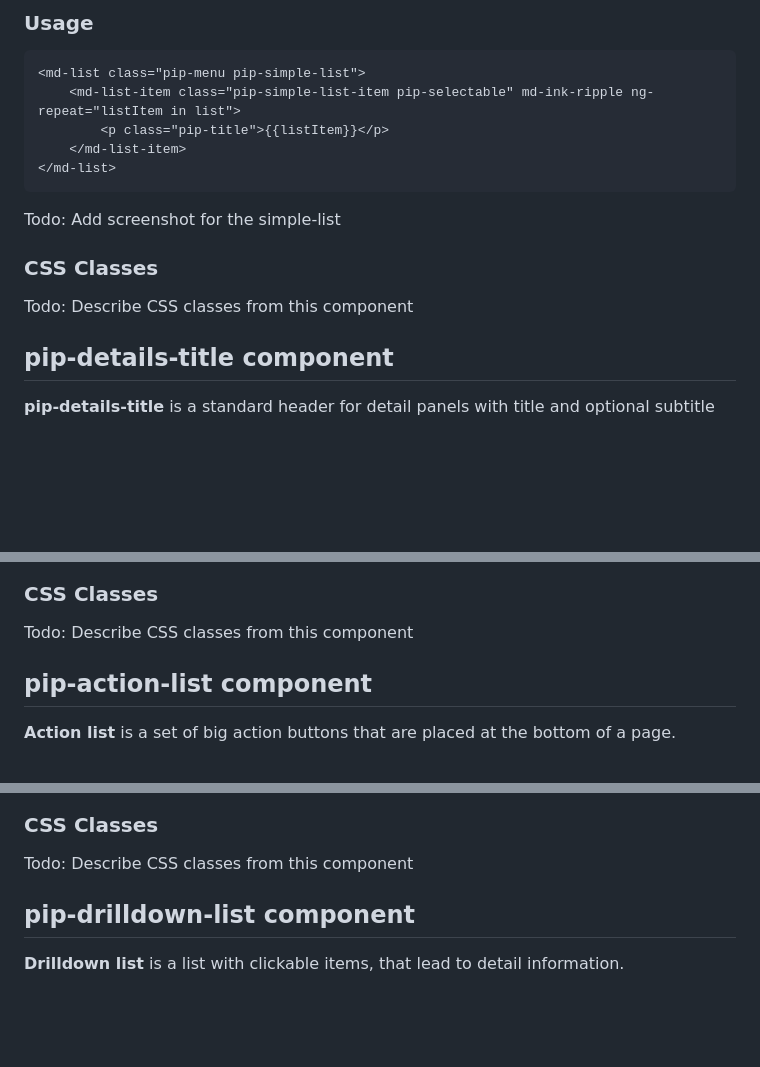
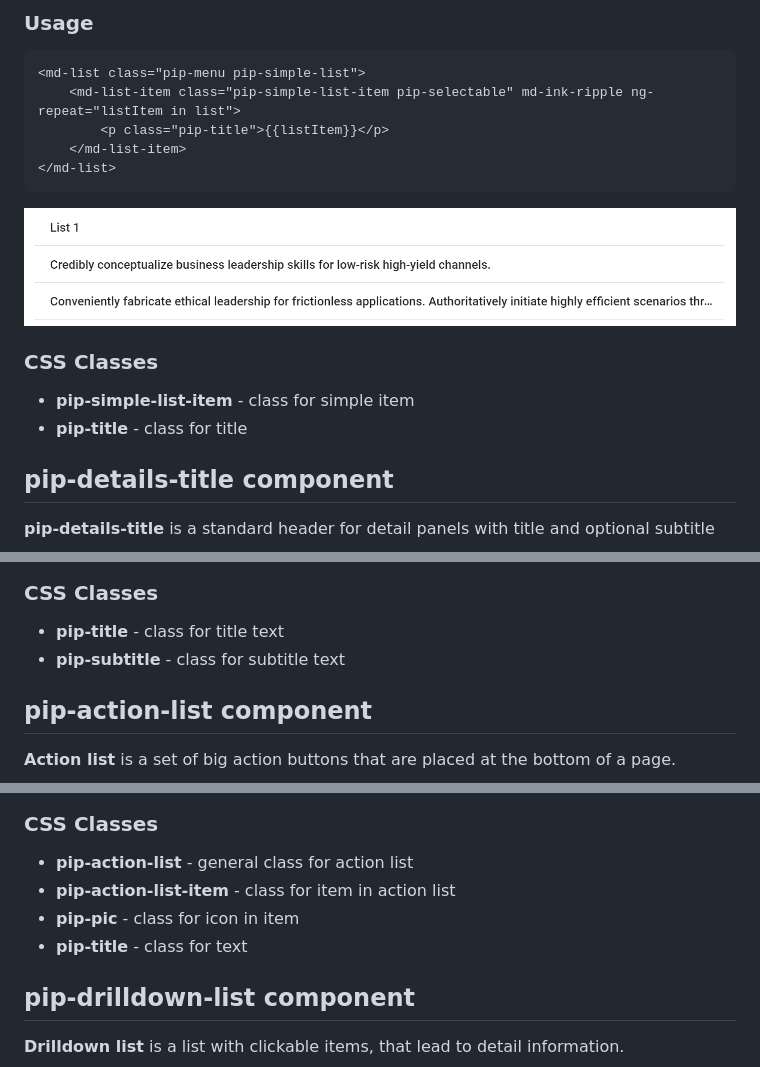
Before and after one commit to pip-webui/pip-webui-css, a Markdown page: doc/UsersGuide.md, 3 parts joined by grey strips. Drawn GitHub-style; pictures changed too: doc/images/img-simple-list.png (added); blank space fills up the shorter version.

Commit message:
update UsersGuides.md

````diff
--- a/doc/UsersGuide.md
+++ b/doc/UsersGuide.md
@@ -480,11 +480,11 @@ Todo: Describe CSS classes from this component
 </md-list>
 ```
 
-Todo: Add screenshot for the simple-list
+<img src="images/img-simple-list.png"/>
 
 ### CSS Classes
-Todo: Describe CSS classes from this component
-
+* **pip-simple-list-item** - class for simple item
+* **pip-title** - class for title
 
 ## <a name="details_title"></a> pip-details-title component
 
@@ -501,8 +501,8 @@ Todo: Describe CSS classes from this component
 <img src="images/img-details-title.png"/>
 
 ### CSS Classes
-Todo: Describe CSS classes from this component
-
+* **pip-title** - class for title text
+* **pip-subtitle** - class for subtitle text
 
 ## <a name="action_list"></a> pip-action-list component
 
@@ -533,8 +533,10 @@ Todo: Describe CSS classes from this component
 <img src="images/img-action-list.png"/>
 
 ### CSS Classes
-Todo: Describe CSS classes from this component
-
+* **pip-action-list** - general class for action list
+* **pip-action-list-item** - class for item in action list
+* **pip-pic** - class for icon in item
+* **pip-title** - class for text
 
 ## <a name="drilldown_list"></a> pip-drilldown-list component
 
````
